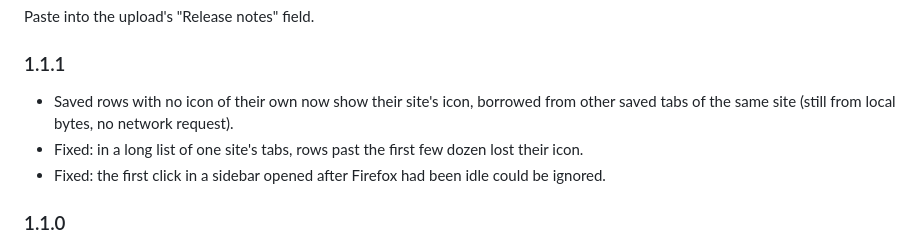
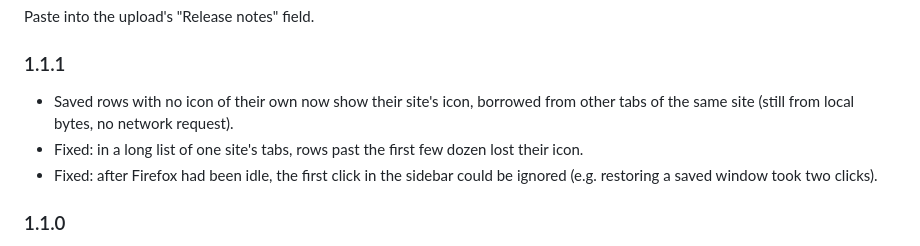
Before and after one commit to sarkologist/tabs-outliner-firefox-ps, a Markdown page: docs/store-listing.md, the part around the change. GitHub-like rendering.

Commit message:
docs(release): reword 1.1.1 cold-wake and icon-lending notes (ai review)
Co-Authored-By: Claude Opus 5.5 <noreply@anthropic.com>

```diff
--- a/docs/store-listing.md
+++ b/docs/store-listing.md
@@ -113,9 +113,9 @@ Paste into the upload's "Release notes" field.
 
 ### 1.1.1
 
-- Saved rows with no icon of their own now show their site's icon, borrowed from other saved tabs of the same site (still from local bytes, no network request).
+- Saved rows with no icon of their own now show their site's icon, borrowed from other tabs of the same site (still from local bytes, no network request).
 - Fixed: in a long list of one site's tabs, rows past the first few dozen lost their icon.
-- Fixed: the first click in a sidebar opened after Firefox had been idle could be ignored.
+- Fixed: after Firefox had been idle, the first click in the sidebar could be ignored (e.g. restoring a saved window took two clicks).
 
 ### 1.1.0
 
```
